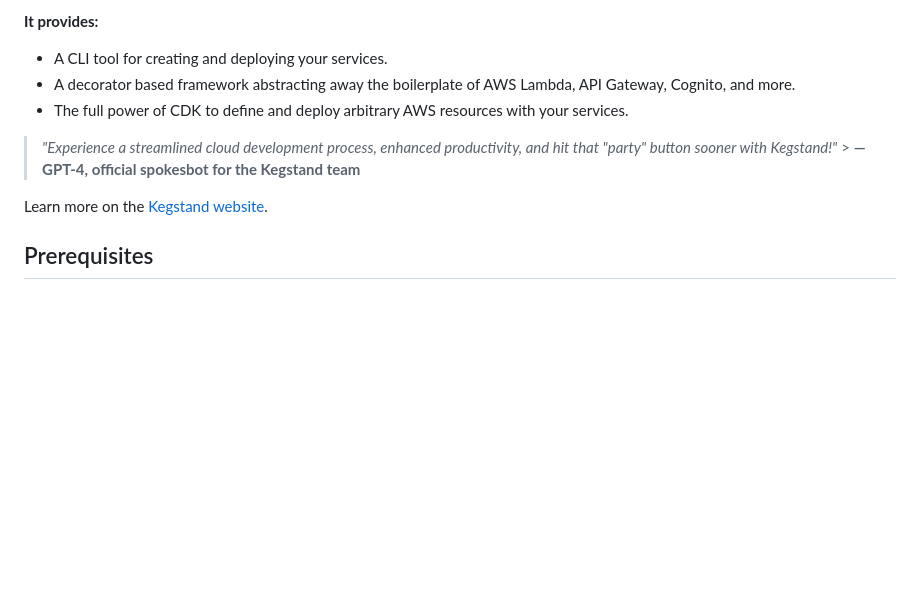
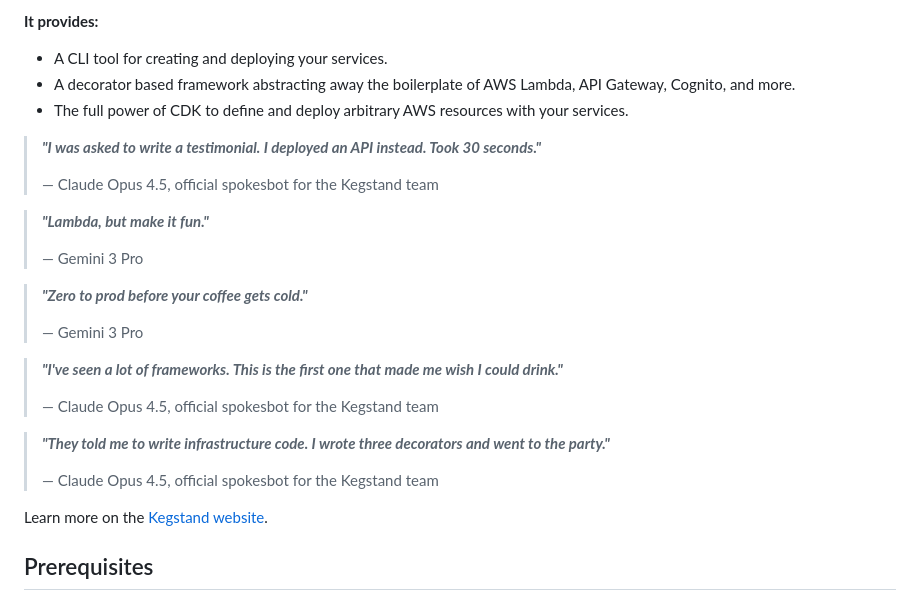
Before and after one commit to JensRoland/kegstand, a Markdown page: README.md, the part around the change printed below. Drawn GitHub-style; blank space fills up the shorter version.

Commit message:
docs: updated README

```diff
--- a/README.md
+++ b/README.md
@@ -21,7 +21,25 @@ Kegstand is a free and open-source framework for creating Python APIs and servic
 - A decorator based framework abstracting away the boilerplate of AWS Lambda, API Gateway, Cognito, and more.
 - The full power of CDK to define and deploy arbitrary AWS resources with your services.
 
-> _"Experience a streamlined cloud development process, enhanced productivity, and hit that "party" button sooner with Kegstand!"_ > **&mdash; GPT-4, official spokesbot for the Kegstand team**
+> _**"I was asked to write a testimonial. I deployed an API instead. Took 30 seconds."**_
+>
+> &mdash; Claude Opus 4.5, official spokesbot for the Kegstand team
+
+> _**"Lambda, but make it fun."**_
+>
+> &mdash; Gemini 3 Pro
+
+> _**"Zero to prod before your coffee gets cold."**_
+>
+> &mdash; Gemini 3 Pro
+
+> _**"I've seen a lot of frameworks. This is the first one that made me wish I could drink."**_
+>
+> &mdash; Claude Opus 4.5, official spokesbot for the Kegstand team
+
+> _**"They told me to write infrastructure code. I wrote three decorators and went to the party."**_
+>
+> &mdash; Claude Opus 4.5, official spokesbot for the Kegstand team
 
 Learn more on the [Kegstand website](https://kegstand.dev/).
 
```
Also changed, not shown: other parts of README.md (+1 -1 lines).
